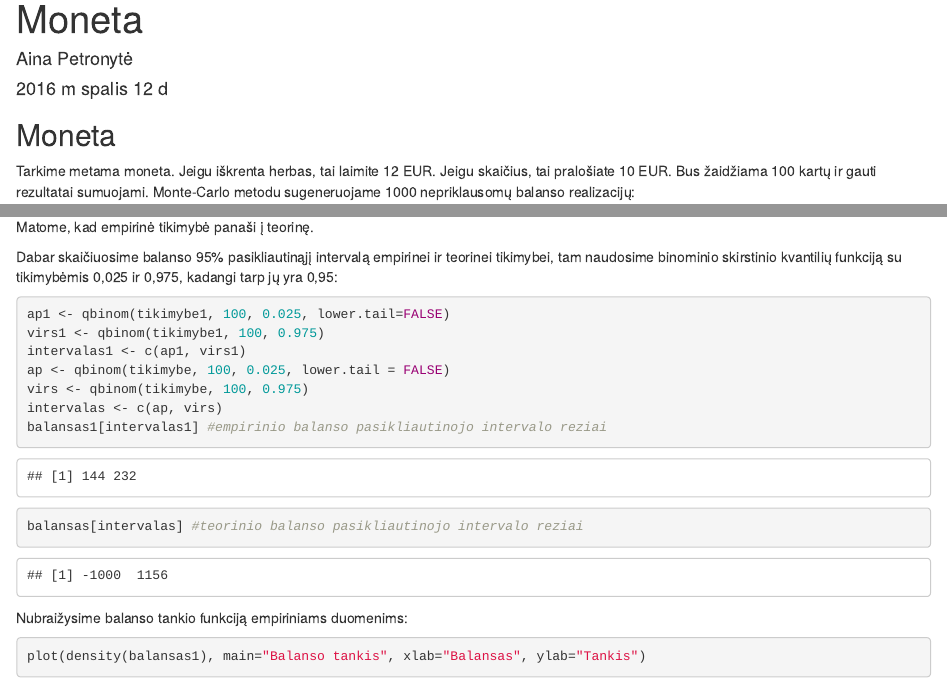
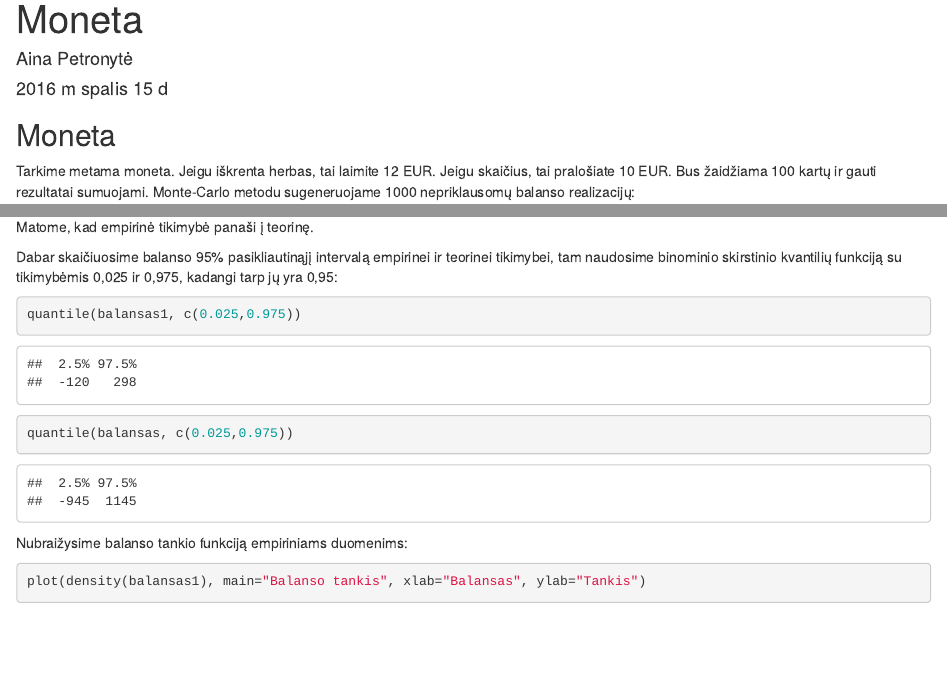
Before and after one commit to aipe00/Econometrics1, an R Markdown document (Task7/Moneta/Moneta.Rmd): the page in a window 1100 px wide, from its top, and a second part further down, joined at a grey line. Rendered offline with R 4.5, knitr and Pandoc, with nearby package versions; code that draws random numbers runs with fixed seeds of ours.

Commit message:
Add files via upload

````diff
--- a/Task7/Moneta/Moneta.Rmd
+++ b/Task7/Moneta/Moneta.Rmd
@@ -1,7 +1,7 @@
 ---
 title: "Moneta"
 author: "Aina Petronytė"
-date: '2016 m spalis 12 d '
+date: '2016 m spalis 15 d '
 output: html_document
 ---
 
@@ -63,14 +63,8 @@ Matome, kad empirinė tikimybė panaši į teorinę.
 Dabar skaičiuosime balanso 95% pasikliautinąjį intervalą empirinei ir teorinei tikimybei, tam naudosime binominio skirstinio kvantilių funkciją su tikimybėmis 0,025 ir 0,975, kadangi tarp jų yra 0,95:
 
 ```{r}
-ap1 <- qbinom(tikimybe1, 100, 0.025, lower.tail=FALSE)
-virs1 <- qbinom(tikimybe1, 100, 0.975)
-intervalas1 <- c(ap1, virs1)
-ap <- qbinom(tikimybe, 100, 0.025, lower.tail = FALSE)
-virs <- qbinom(tikimybe, 100, 0.975)
-intervalas <- c(ap, virs)
-balansas1[intervalas1] #empirinio balanso pasikliautinojo intervalo reziai
-balansas[intervalas] #teorinio balanso pasikliautinojo intervalo reziai
+quantile(balansas1, c(0.025,0.975))
+quantile(balansas, c(0.025,0.975))
 ```
 
 Nubraižysime balanso tankio funkciją empiriniams duomenims:
````
Also changed, not shown: Task7/Moneta/Moneta.html.
